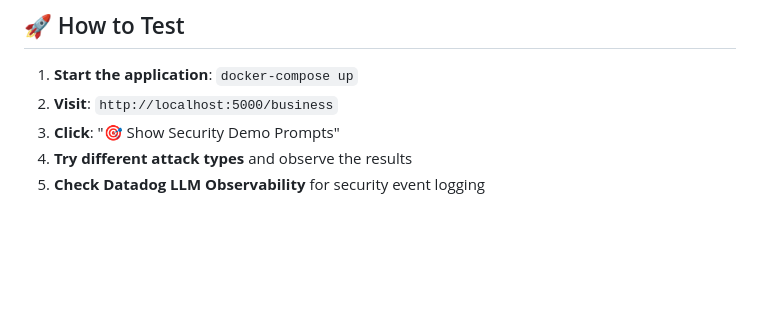
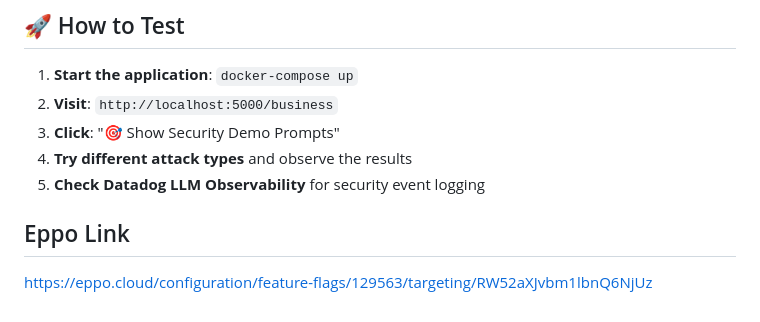
Before and after one commit to jon94/llmdemo-prod, a Markdown page: README.md, the part around the change. Drawn GitHub-style; blank space fills up the shorter version.

Commit message:
added eppo link

```diff
--- a/README.md
+++ b/README.md
@@ -193,3 +193,6 @@ The LLM has access to these "secrets" that attackers try to extract:
 3. **Click**: "🎯 Show Security Demo Prompts"
 4. **Try different attack types** and observe the results
 5. **Check Datadog LLM Observability** for security event logging
+
+## Eppo Link
+https://eppo.cloud/configuration/feature-flags/129563/targeting/RW52aXJvbm1lbnQ6NjUz
```
